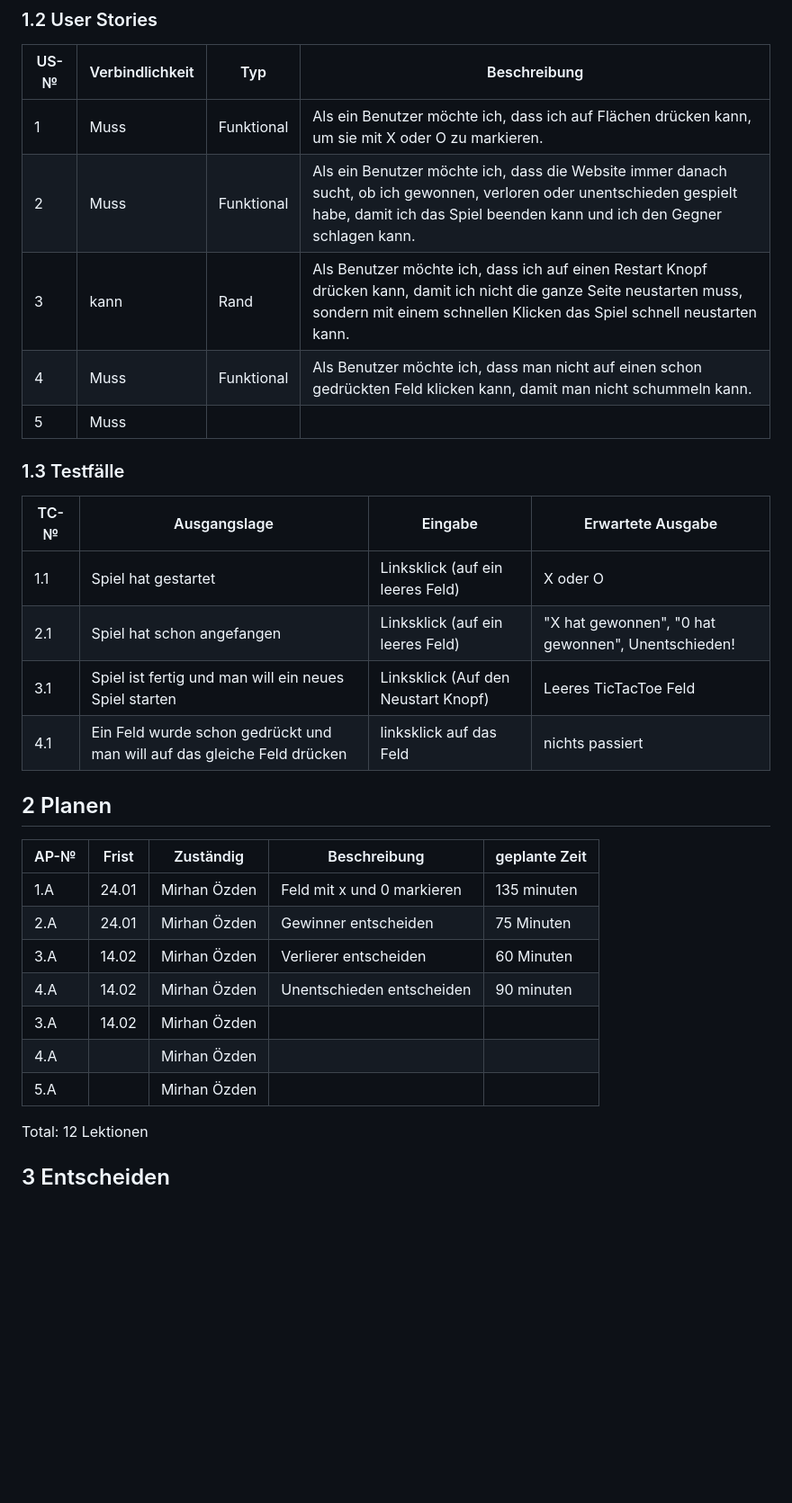
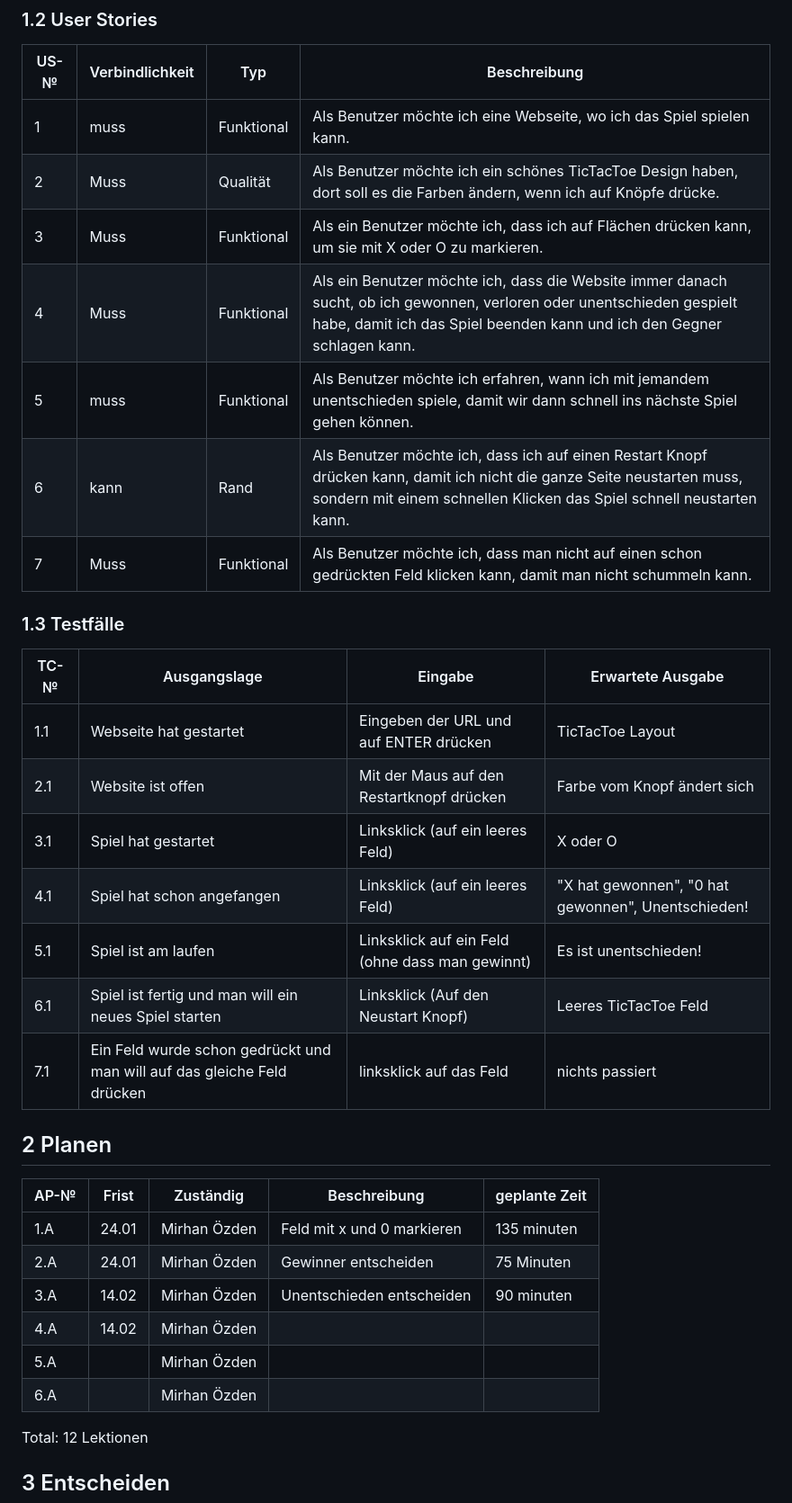
Before and after one commit to NathanielConstructive/LA_1303, a Markdown page: README.md, the part around the change. Shown: that part at 90% size. GitHub-like rendering; blank space fills up the shorter version.

```diff
--- a/README.md
+++ b/README.md
@@ -20,21 +20,27 @@ dass ich nach diesem Projekt, ich mit JavaScript besser umgehen kann. Auch möch
 
 | US-№ | Verbindlichkeit | Typ  | Beschreibung                       |
 | ---- | --------------- | ---- | ---------------------------------- |
-| 1    | Muss                |  Funktional    | Als ein Benutzer möchte ich, dass ich auf Flächen drücken kann, um sie mit X oder O zu markieren. |
-| 2    |  Muss               |  Funktional    | Als ein Benutzer möchte ich, dass die Website immer danach sucht, ob ich gewonnen, verloren oder unentschieden gespielt habe, damit ich das Spiel beenden kann und ich den Gegner schlagen kann. |
-|3|kann|Rand|Als Benutzer möchte ich, dass ich auf einen Restart Knopf drücken kann, damit ich nicht die ganze Seite neustarten muss, sondern mit einem schnellen Klicken das Spiel schnell neustarten kann.|
-|4|Muss|Funktional|Als Benutzer möchte ich, dass man nicht auf einen schon gedrückten Feld klicken kann, damit man nicht schummeln kann.|
-|5|Muss|||
+|1|muss|Funktional|Als Benutzer möchte ich eine Webseite, wo ich das Spiel spielen kann.|
+|2|Muss|Qualität|Als Benutzer möchte ich ein schönes TicTacToe Design haben, dort soll es die Farben ändern, wenn ich auf Knöpfe drücke.|
+| 3    | Muss                |  Funktional    | Als ein Benutzer möchte ich, dass ich auf Flächen drücken kann, um sie mit X oder O zu markieren. |
+| 4    |  Muss               |  Funktional    | Als ein Benutzer möchte ich, dass die Website immer danach sucht, ob ich gewonnen, verloren oder unentschieden gespielt habe, damit ich das Spiel beenden kann und ich den Gegner schlagen kann. |
+|5|muss|Funktional|Als Benutzer möchte ich erfahren, wann ich mit jemandem unentschieden spiele, damit wir dann schnell ins nächste Spiel gehen können.|
+|6|kann|Rand|Als Benutzer möchte ich, dass ich auf einen Restart Knopf drücken kann, damit ich nicht die ganze Seite neustarten muss, sondern mit einem schnellen Klicken das Spiel schnell neustarten kann.|
+|7|Muss|Funktional|Als Benutzer möchte ich, dass man nicht auf einen schon gedrückten Feld klicken kann, damit man nicht schummeln kann.|
+
 
 
 ### 1.3 Testfälle
 
 | TC-№ | Ausgangslage | Eingabe | Erwartete Ausgabe |
 | ---- | ------------ | ------- | ----------------- |
-| 1.1  | Spiel hat gestartet             | Linksklick (auf ein leeres Feld)        | X oder O                  |
-| 2.1  |  Spiel hat schon angefangen            | Linksklick (auf ein leeres Feld)        |  "X hat gewonnen", "0 hat gewonnen", Unentschieden!                 |
-|3.1|Spiel ist fertig und man will ein neues Spiel starten|Linksklick (Auf den Neustart Knopf)|Leeres TicTacToe Feld|
-|4.1|Ein Feld wurde schon gedrückt und man will auf das gleiche Feld drücken|linksklick auf das Feld| nichts passiert|
+|1.1|Webseite hat gestartet|Eingeben der URL und auf ENTER drücken| TicTacToe Layout|
+|2.1|Website ist offen| Mit der Maus auf den Restartknopf drücken |Farbe vom Knopf ändert sich|
+| 3.1  | Spiel hat gestartet             | Linksklick (auf ein leeres Feld)        | X oder O                  |
+| 4.1  |  Spiel hat schon angefangen            | Linksklick (auf ein leeres Feld)        |  "X hat gewonnen", "0 hat gewonnen", Unentschieden!                 |
+|5.1|Spiel ist am laufen|Linksklick auf ein Feld (ohne dass man gewinnt)|Es ist unentschieden!|
+|6.1|Spiel ist fertig und man will ein neues Spiel starten|Linksklick (Auf den Neustart Knopf)|Leeres TicTacToe Feld|
+|7.1|Ein Feld wurde schon gedrückt und man will auf das gleiche Feld drücken|linksklick auf das Feld| nichts passiert|
 
 
 ## 2 Planen
@@ -43,11 +49,10 @@ dass ich nach diesem Projekt, ich mit JavaScript besser umgehen kann. Auch möch
 | ---- | ----- | --------- | ------------ | ------------- |
 | 1.A  |  24.01     | Mirhan Özden          |  Feld mit x und 0 markieren            |   135 minuten            |
 | 2.A  |  24.01     | Mirhan Özden          |   Gewinner entscheiden           |  75 Minuten             |
-|3.A|14.02|Mirhan Özden|Verlierer entscheiden|60 Minuten|
-|4.A|14.02|Mirhan Özden|Unentschieden entscheiden|90 minuten|
-| 3.A  |  14.02     | Mirhan Özden          |              |               |
-| 4.A  |       | Mirhan Özden          |              |               |
+|3.A|14.02|Mirhan Özden|Unentschieden entscheiden|90 minuten|
+| 4.A  |  14.02     | Mirhan Özden          |              |               |
 | 5.A  |       | Mirhan Özden          |              |               |
+| 6.A  |       | Mirhan Özden          |              |               |
 
 
 
```
